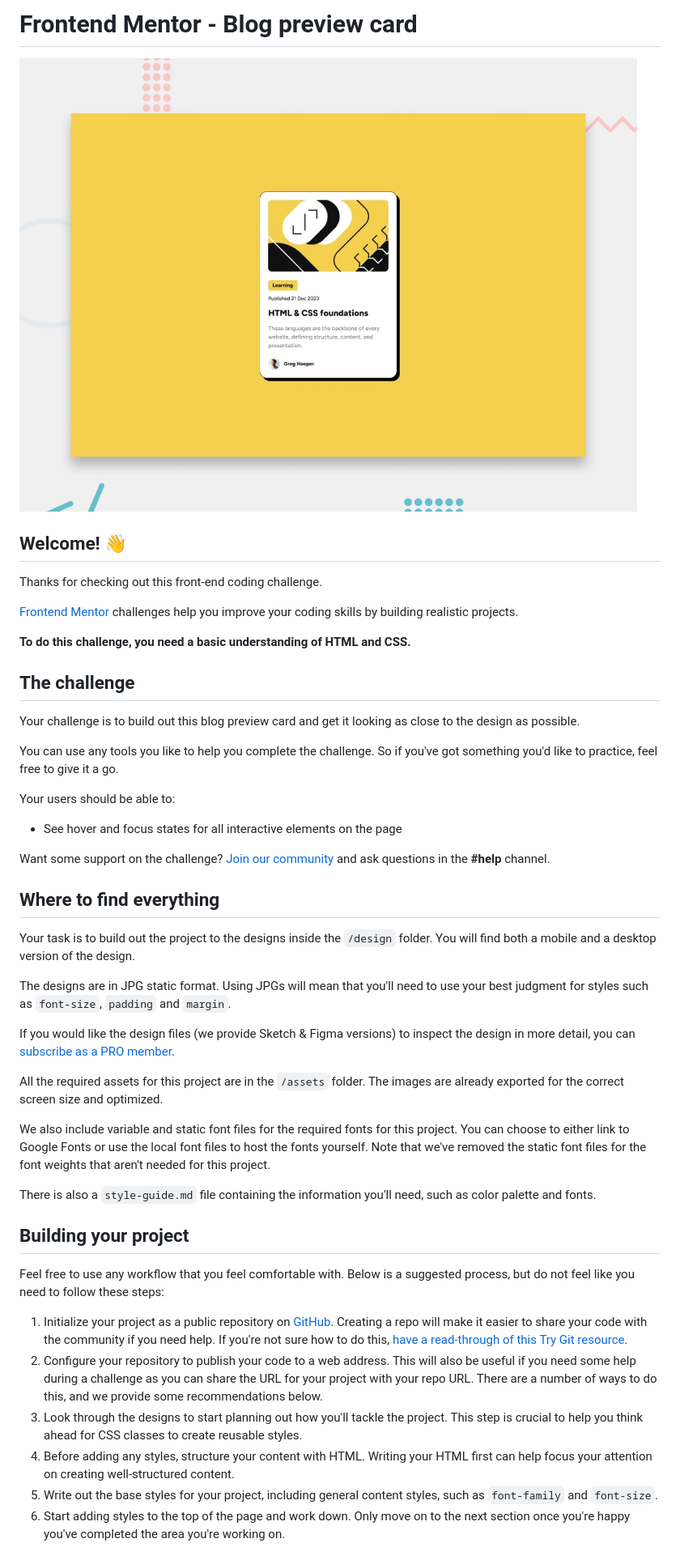
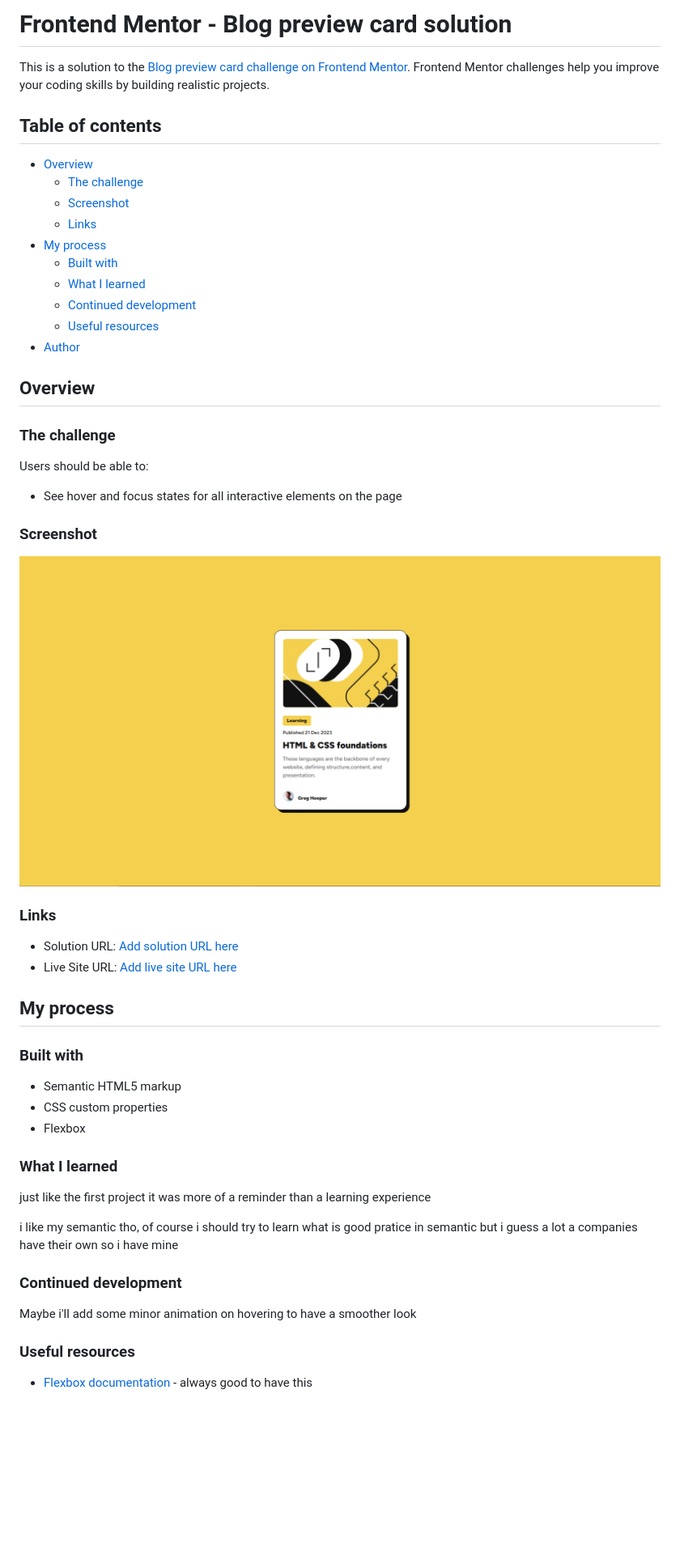
Before and after one commit to Rengrouze/blog-preview-card-main, a Markdown page: README.md, the part around the change printed below. Shown: that part at 81% size. Drawn GitHub-style; pictures changed too: screenshot.jpg (added); blank space fills up the shorter version.

Commit message:
changed readme and added the screenshot

```diff
--- a/README.md
+++ b/README.md
@@ -1,49 +1,56 @@
-# Frontend Mentor - Blog preview card
+# Frontend Mentor - Blog preview card solution
 
-![Design preview for the Blog preview card coding challenge](./preview.jpg)
+This is a solution to the [Blog preview card challenge on Frontend Mentor](https://www.frontendmentor.io/challenges/blog-preview-card-ckPaj01IcS). Frontend Mentor challenges help you improve your coding skills by building realistic projects.
 
-## Welcome! 👋
+## Table of contents
 
-Thanks for checking out this front-end coding challenge.
+-  [Overview](#overview)
+   -  [The challenge](#the-challenge)
+   -  [Screenshot](#screenshot)
+   -  [Links](#links)
+-  [My process](#my-process)
+   -  [Built with](#built-with)
+   -  [What I learned](#what-i-learned)
+   -  [Continued development](#continued-development)
+   -  [Useful resources](#useful-resources)
+-  [Author](#author)
 
-[Frontend Mentor](https://www.frontendmentor.io) challenges help you improve your coding skills by building realistic projects.
+## Overview
 
-**To do this challenge, you need a basic understanding of HTML and CSS.**
+### The challenge
 
-## The challenge
+Users should be able to:
 
-Your challenge is to build out this blog preview card and get it looking as close to the design as possible.
+-  See hover and focus states for all interactive elements on the page
 
-You can use any tools you like to help you complete the challenge. So if you've got something you'd like to practice, feel free to give it a go.
+### Screenshot
 
-Your users should be able to:
+![](./screenshot.jpg)
 
-- See hover and focus states for all interactive elements on the page
+### Links
 
-Want some support on the challenge? [Join our community](https://www.frontendmentor.io/community) and ask questions in the **#help** channel.
+-  Solution URL: [Add solution URL here](https://github.com/Rengrouze/blog-preview-card-main)
+-  Live Site URL: [Add live site URL here](https://rengrouze.github.io/blog-preview-card-main/)
 
-## Where to find everything
+## My process
 
-Your task is to build out the project to the designs inside the `/design` folder. You will find both a mobile and a desktop version of the design.
+### Built with
 
-The designs are in JPG static format. Using JPGs will mean that you'll need to use your best judgment for styles such as `font-size`, `padding` and `margin`.
+-  Semantic HTML5 markup
+-  CSS custom properties
+-  Flexbox
 
-If you would like the design files (we provide Sketch & Figma versions) to inspect the design in more detail, you can [subscribe as a PRO member](https://www.frontendmentor.io/pro).
+### What I learned
 
-All the required assets for this project are in the `/assets` folder. The images are already exported for the correct screen size and optimized.
+just like the first project it was more of a reminder than a learning experience
 
-We also include variable and static font files for the required fonts for this project. You can choose to either link to Google Fonts or use the local font files to host the fonts yourself. Note that we've removed the static font files for the font weights that aren't needed for this project.
+i like my semantic tho, of course i should try to learn what is good pratice in semantic but i guess a lot a companies have their own so i have mine
 
-There is also a `style-guide.md` file containing the information you'll need, such as color palette and fonts.
+### Continued development
 
-## Building your project
+Maybe i'll add some minor animation on hovering to have a smoother look
 
-Feel free to use any workflow that you feel comfortable with. Below is a suggested process, but do not feel like you need to follow these steps:
+### Useful resources
 
-1. Initialize your project as a public repository on [GitHub](https://github.com/). Creating a repo will make it easier to share your code with the community if you need help. If you're not sure how to do this, [have a read-through of this Try Git resource](https://try.github.io/).
-2. Configure your repository to publish your code to a web address. This will also be useful if you need some help during a challenge as you can share the URL for your project with your repo URL. There are a number of ways to do this, and we provide some recommendations below.
-3. Look through the designs to start planning out how you'll tackle the project. This step is crucial to help you think ahead for CSS classes to create reusable styles.
-4. Before adding any styles, structure your content with HTML. Writing your HTML first can help focus your attention on creating well-structured content.
-5. Write out the base styles for your project, including general content styles, such as `font-family` and `font-size`.
-6. Start adding styles to the top of the page and work down. Only move on to the next section once you're happy you've completed the area you're working on.
+-  [Flexbox documentation](https://developer.mozilla.org/fr/docs/Web/CSS/CSS_flexible_box_layout/Basic_concepts_of_flexbox) - always good to have this
 
```
Also changed, not shown: other parts of README.md (+2 -43 lines), README-template.md (deleted, +0 -110 lines).
